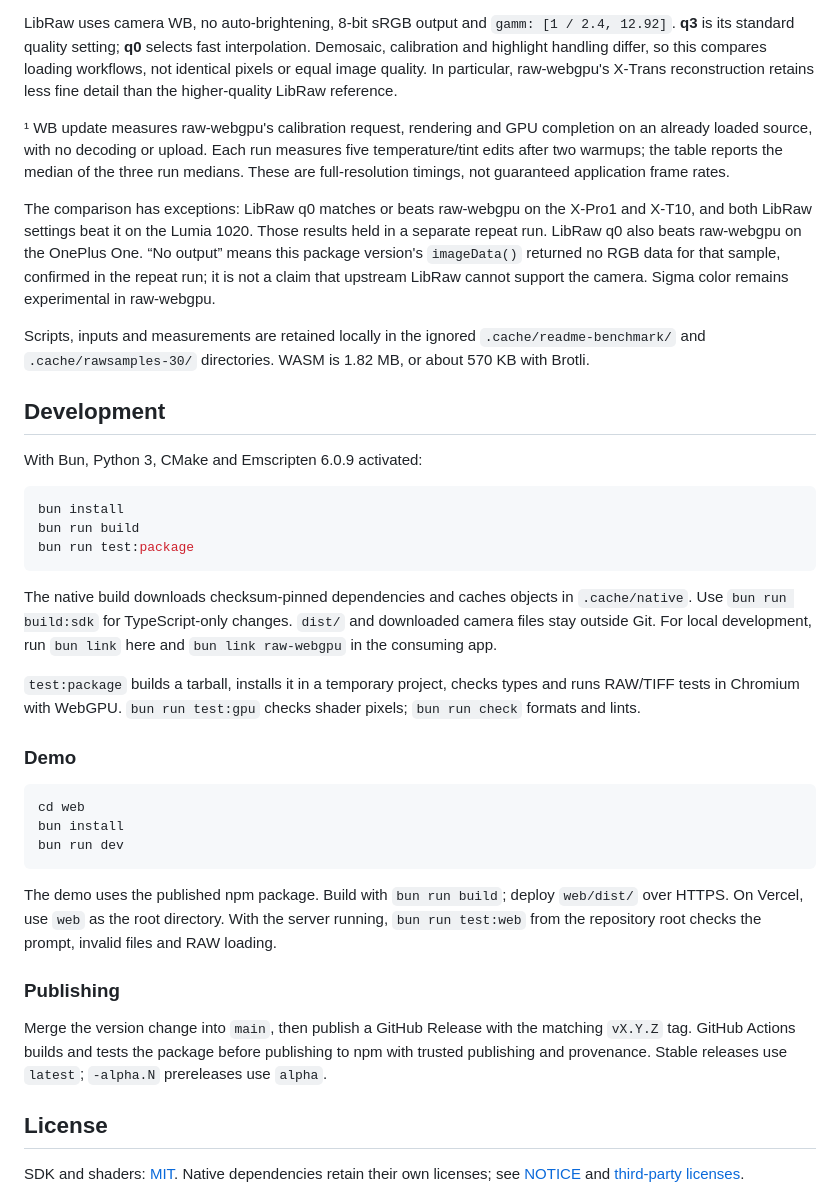
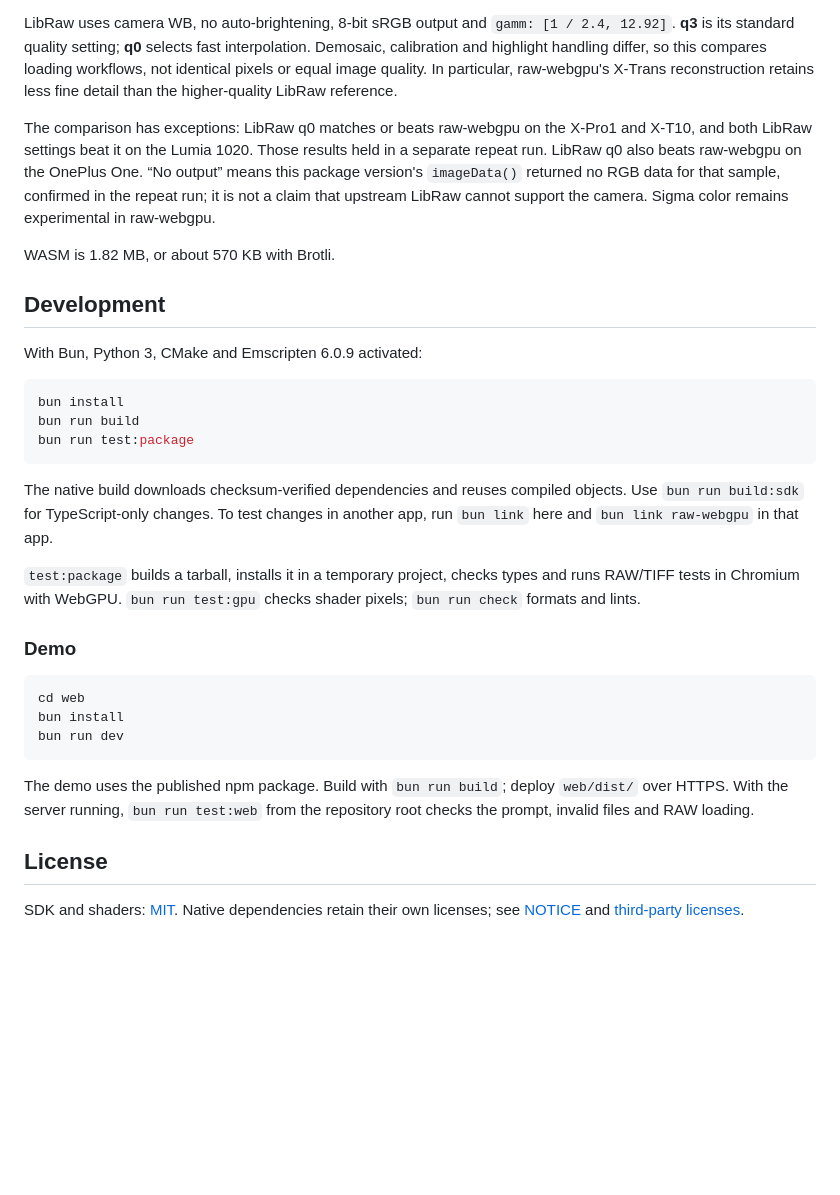
Before and after one commit to roprgm/raw-webgpu, a Markdown page: README.md, the part around one of its changes. Rendered like a GitHub page; blank space fills up the shorter version.

````diff
--- a/README.md
+++ b/README.md
@@ -145,11 +145,9 @@ Loading includes decoding, development, CPU-to-GPU transfer and GPU completion.
 
 LibRaw uses camera WB, no auto-brightening, 8-bit sRGB output and `gamm: [1 / 2.4, 12.92]`. **q3** is its standard quality setting; **q0** selects fast interpolation. Demosaic, calibration and highlight handling differ, so this compares loading workflows, not identical pixels or equal image quality. In particular, raw-webgpu's X-Trans reconstruction retains less fine detail than the higher-quality LibRaw reference.
 
-¹ WB update measures raw-webgpu's calibration request, rendering and GPU completion on an already loaded source, with no decoding or upload. Each run measures five temperature/tint edits after two warmups; the table reports the median of the three run medians. These are full-resolution timings, not guaranteed application frame rates.
-
 The comparison has exceptions: LibRaw q0 matches or beats raw-webgpu on the X-Pro1 and X-T10, and both LibRaw settings beat it on the Lumia 1020. Those results held in a separate repeat run. LibRaw q0 also beats raw-webgpu on the OnePlus One. “No output” means this package version's `imageData()` returned no RGB data for that sample, confirmed in the repeat run; it is not a claim that upstream LibRaw cannot support the camera. Sigma color remains experimental in raw-webgpu.
 
-Scripts, inputs and measurements are retained locally in the ignored `.cache/readme-benchmark/` and `.cache/rawsamples-30/` directories. WASM is 1.82 MB, or about 570 KB with Brotli.
+WASM is 1.82 MB, or about 570 KB with Brotli.
 
 ## Development
 
@@ -161,7 +159,7 @@ bun run build
 bun run test:package
 ```
 
-The native build downloads checksum-pinned dependencies and caches objects in `.cache/native`. Use `bun run build:sdk` for TypeScript-only changes. `dist/` and downloaded camera files stay outside Git. For local development, run `bun link` here and `bun link raw-webgpu` in the consuming app.
+The native build downloads checksum-verified dependencies and reuses compiled objects. Use `bun run build:sdk` for TypeScript-only changes. To test changes in another app, run `bun link` here and `bun link raw-webgpu` in that app.
 
 `test:package` builds a tarball, installs it in a temporary project, checks types and runs RAW/TIFF tests in Chromium with WebGPU. `bun run test:gpu` checks shader pixels; `bun run check` formats and lints.
 
@@ -173,11 +171,7 @@ bun install
 bun run dev
 ```
 
-The demo uses the published npm package. Build with `bun run build`; deploy `web/dist/` over HTTPS. On Vercel, use `web` as the root directory. With the server running, `bun run test:web` from the repository root checks the prompt, invalid files and RAW loading.
-
-### Publishing
-
-Merge the version change into `main`, then publish a GitHub Release with the matching `vX.Y.Z` tag. GitHub Actions builds and tests the package before publishing to npm with trusted publishing and provenance. Stable releases use `latest`; `-alpha.N` prereleases use `alpha`.
+The demo uses the published npm package. Build with `bun run build`; deploy `web/dist/` over HTTPS. With the server running, `bun run test:web` from the repository root checks the prompt, invalid files and RAW loading.
 
 ## License
 
````
Also changed, not shown: other parts of README.md (+47 -47 lines).
